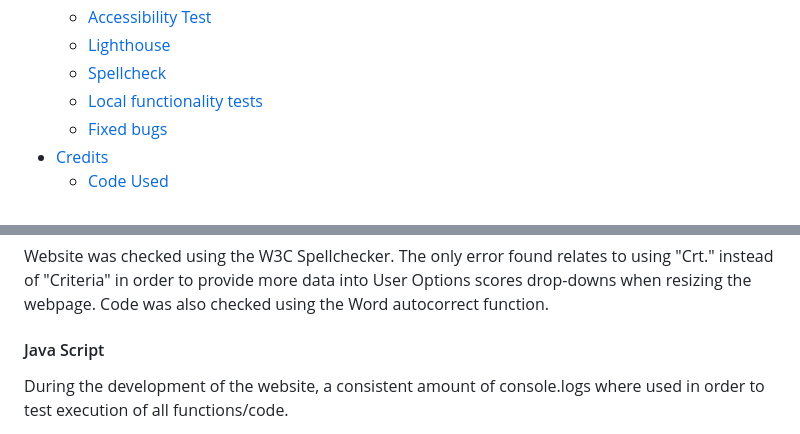
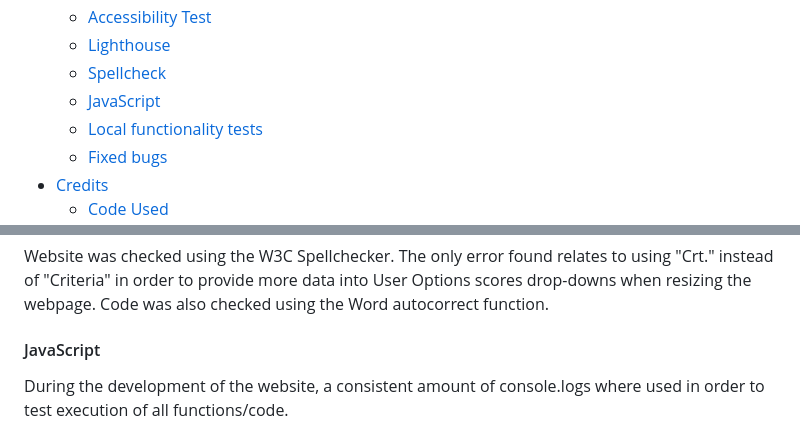
Before and after one commit to Code-Institute-Submissions/mtopircean-project2, a Markdown page: README.md, 2 parts joined by grey strips. GitHub-like rendering.

Commit message:
Added a JavaScript section in README index.

```diff
--- a/README.md
+++ b/README.md
@@ -34,6 +34,7 @@ The idea originates in my own experience as a procuremenet professional and is s
     * [Accessibility Test](#accessibility-test)
     * [Lighthouse](#lighthouse)
     * [Spellcheck](#spellcheck)
+    * [JavaScript](#javascript)
     * [Local functionality tests](#local-functionality-tests)
     * [Fixed bugs](#fixed-bugs)
 * [Credits](#credits)
@@ -329,7 +330,7 @@ Website was checked using the W3C Spellchecker.
 The only error found relates to using "Crt." instead of "Criteria" in order to provide more data into User Options scores drop-downs when resizing the webpage.
 Code was also checked using the Word autocorrect function.
 
-#### Java Script
+#### JavaScript
 During the development of the website, a consistent amount of console.logs where used in order to test execution of all functions/code.
 
 JShint was also used in order to validate if any warnings where raised.
```
